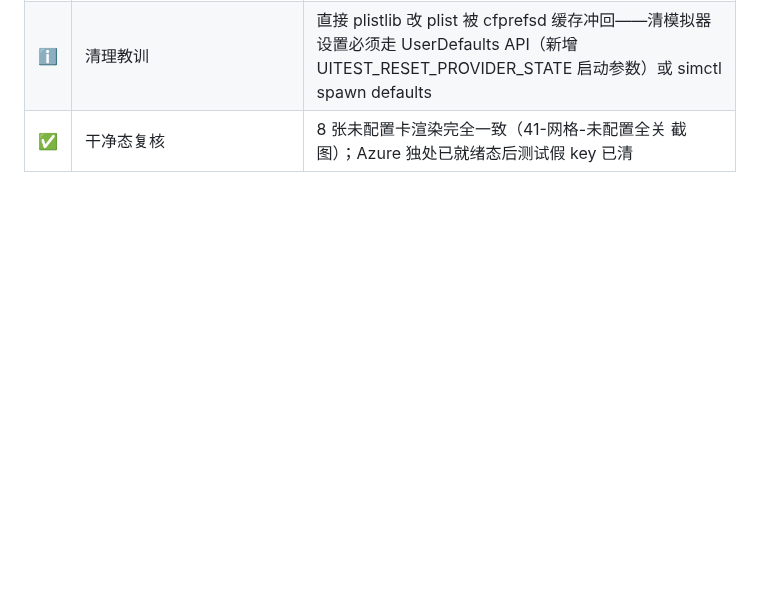
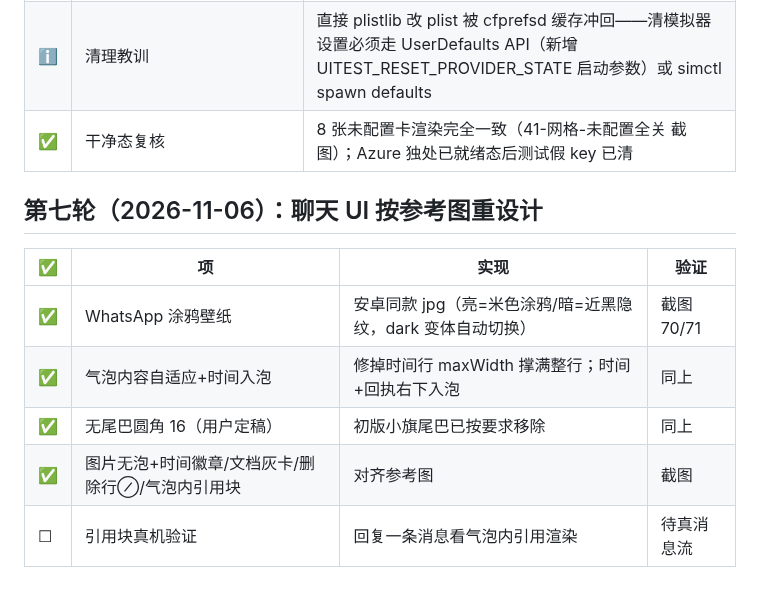
Before and after one commit to cyloct-cpu/weifan, a Markdown page: docs/21-实机验证清单-2026-11-05.md, the part around the change. Drawn GitHub-style; blank space fills up the shorter version.

Commit message:
docs: 聊天 UI 重设计回填

```diff
--- a/docs/21-实机验证清单-2026-11-05.md
+++ b/docs/21-实机验证清单-2026-11-05.md
@@ -156,3 +156,13 @@
 | ✅ | DeepL/Google/Azure 三卡发暗（开关旋钮也暗），其余六家亮 | 三家在旧版开关语义时期进了 disabledProviders（停用=整卡 45% 透明度，对齐安卓 alpha 0.45f）；非现行代码 bug |
 | ℹ️ | 清理教训 | 直接 plistlib 改 plist 被 cfprefsd 缓存冲回——清模拟器设置必须走 UserDefaults API（新增 UITEST_RESET_PROVIDER_STATE 启动参数）或 simctl spawn defaults |
 | ✅ | 干净态复核 | 8 张未配置卡渲染完全一致（41-网格-未配置全关 截图）；Azure 独处已就绪态后测试假 key 已清 |
+
+## 第七轮（2026-11-06）：聊天 UI 按参考图重设计
+
+| ✅ | 项 | 实现 | 验证 |
+|---|---|---|---|
+| ✅ | WhatsApp 涂鸦壁纸 | 安卓同款 jpg（亮=米色涂鸦/暗=近黑隐纹，dark 变体自动切换） | 截图 70/71 |
+| ✅ | 气泡内容自适应+时间入泡 | 修掉时间行 maxWidth 撑满整行；时间+回执右下入泡 | 同上 |
+| ✅ | 无尾巴圆角 16（用户定稿） | 初版小旗尾巴已按要求移除 | 同上 |
+| ✅ | 图片无泡+时间徽章/文档灰卡/删除行⊘/气泡内引用块 | 对齐参考图 | 截图 |
+| ☐ | 引用块真机验证 | 回复一条消息看气泡内引用渲染 | 待真消息流 |
```
